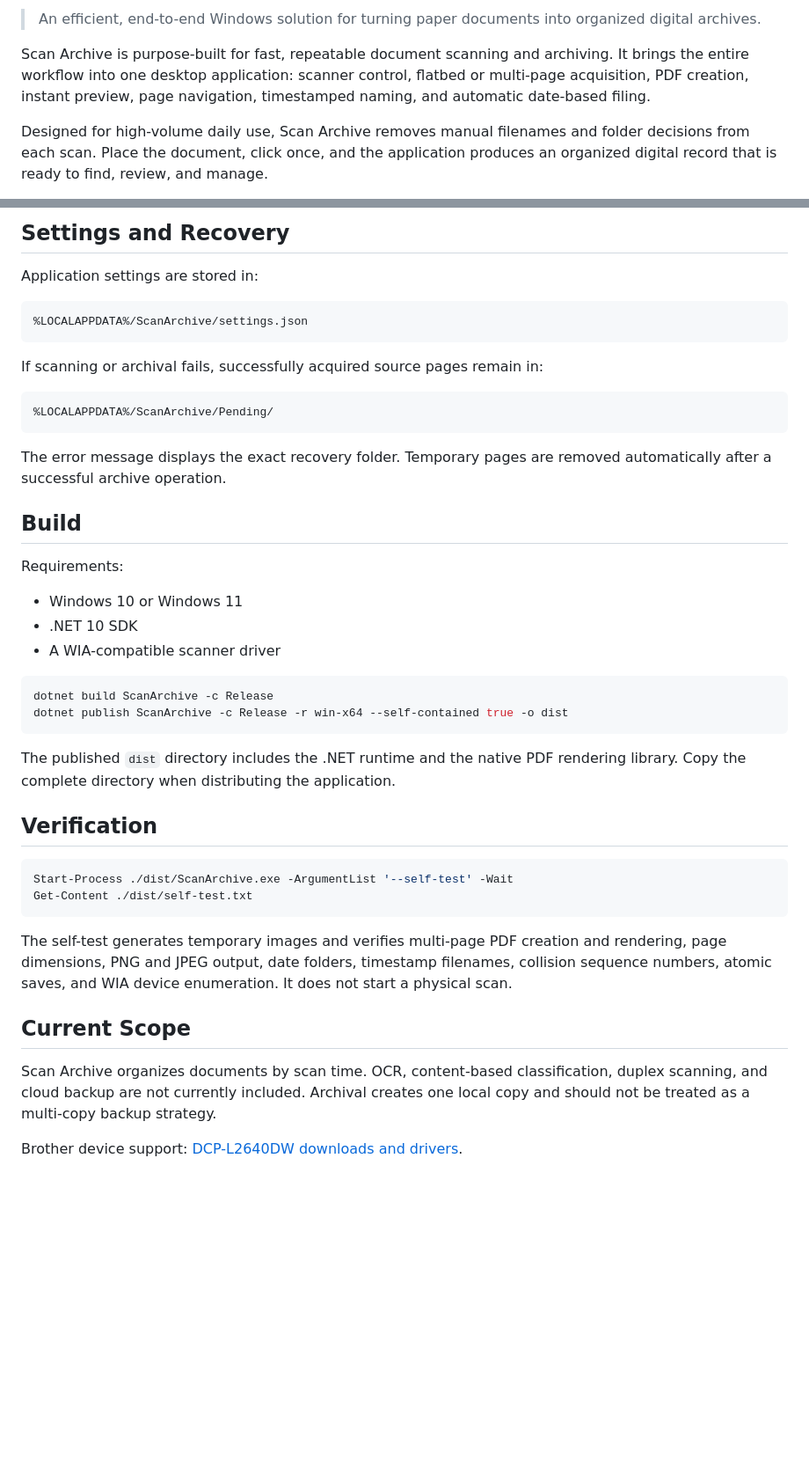
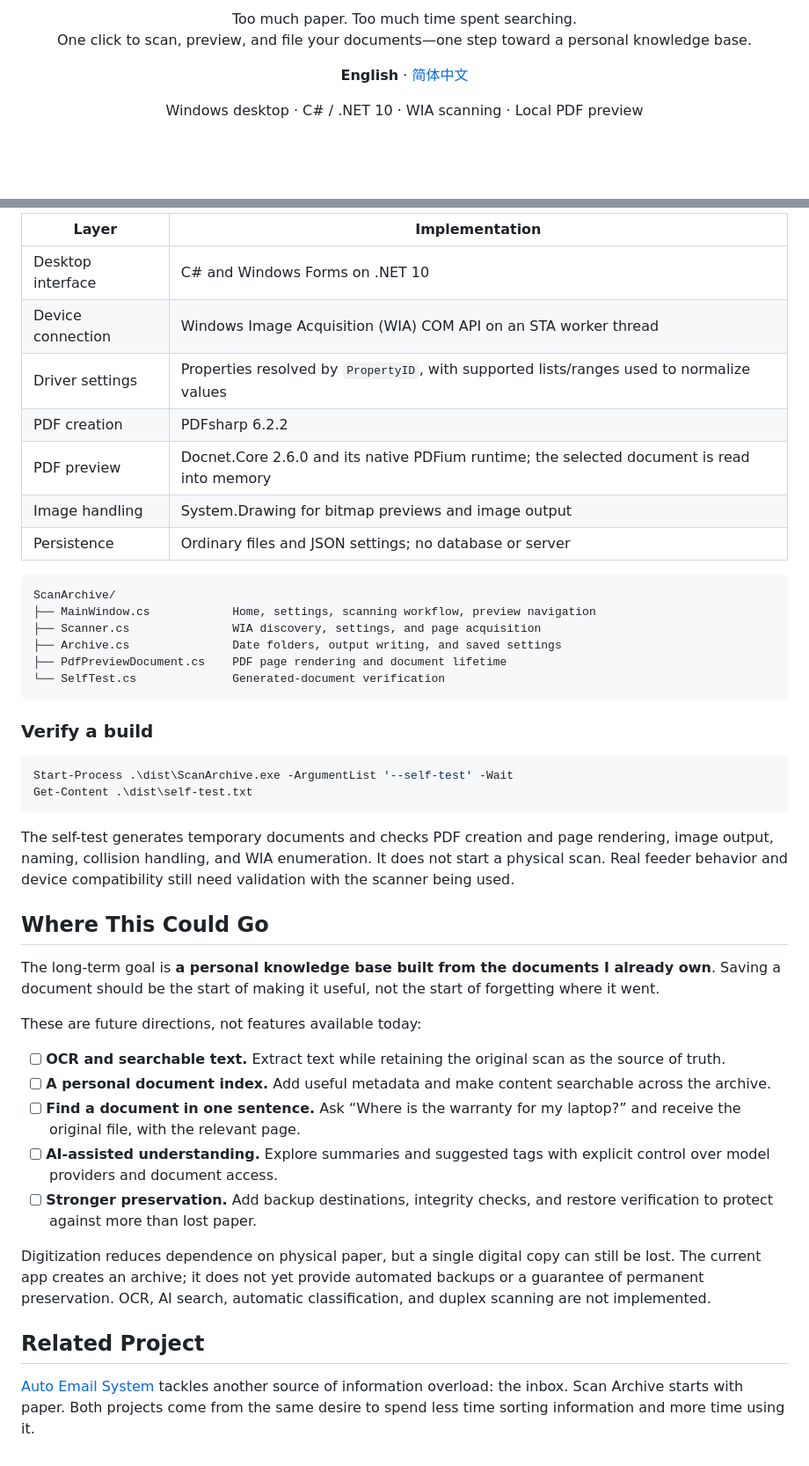
Before and after one commit to Ha22yX/scan-archive, a Markdown page: README.md, 2 parts joined by grey strips. Shown: that part at 88% size. Rendered like a GitHub page; blank space fills up the shorter version.

````diff
--- a/README.md
+++ b/README.md
@@ -2,7 +2,7 @@
 
-> An efficient, end-to-end Windows solution for turning paper documents into organized digital archives.
+<p align="center">Too much paper. Too much time spent searching.<br/>One click to scan, preview, and file your documents—one step toward a personal knowledge base.</p>
 
-Scan Archive is purpose-built for fast, repeatable document scanning and archiving. It brings the entire workflow into one desktop application: scanner control, flatbed or multi-page acquisition, PDF creation, instant preview, page navigation, timestamped naming, and automatic date-based filing.
+<p align="center"><strong>English</strong> · <a href="README.zh-CN.md">简体中文</a></p>
 
-Designed for high-volume daily use, Scan Archive removes manual filenames and folder decisions from each scan. Place the document, click once, and the application produces an organized digital record that is ready to find, review, and manage.
+<p align="center">Windows desktop · C# / .NET 10 · WIA scanning · Local PDF preview</p>
 
@@ -46,46 +100,46 @@ The Brother DCP-L2640DW detected during development supports 100, 200, and 300 D
 
-## Settings and Recovery
-
-Application settings are stored in:
+| Layer | Implementation |
+| --- | --- |
+| Desktop interface | C# and Windows Forms on .NET 10 |
+| Device connection | Windows Image Acquisition (WIA) COM API on an STA worker thread |
+| Driver settings | Properties resolved by `PropertyID`, with supported lists/ranges used to normalize values |
+| PDF creation | PDFsharp 6.2.2 |
+| PDF preview | Docnet.Core 2.6.0 and its native PDFium runtime; the selected document is read into memory |
+| Image handling | System.Drawing for bitmap previews and image output |
+| Persistence | Ordinary files and JSON settings; no database or server |
 
 ```text
-%LOCALAPPDATA%/ScanArchive/settings.json
+ScanArchive/
+├── MainWindow.cs            Home, settings, scanning workflow, preview navigation
+├── Scanner.cs               WIA discovery, settings, and page acquisition
+├── Archive.cs               Date folders, output writing, and saved settings
+├── PdfPreviewDocument.cs    PDF page rendering and document lifetime
+└── SelfTest.cs              Generated-document verification
 ```
 
-If scanning or archival fails, successfully acquired source pages remain in:
+### Verify a build
 
-```text
-%LOCALAPPDATA%/ScanArchive/Pending/
+```powershell
+Start-Process .\dist\ScanArchive.exe -ArgumentList '--self-test' -Wait
+Get-Content .\dist\self-test.txt
 ```
 
-The error message displays the exact recovery folder. Temporary pages are removed automatically after a successful archive operation.
+The self-test generates temporary documents and checks PDF creation and page rendering, image output, naming, collision handling, and WIA enumeration. It does not start a physical scan. Real feeder behavior and device compatibility still need validation with the scanner being used.
 
-## Build
+## Where This Could Go
 
-Requirements:
+The long-term goal is **a personal knowledge base built from the documents I already own**. Saving a document should be the start of making it useful, not the start of forgetting where it went.
 
-- Windows 10 or Windows 11
-- .NET 10 SDK
-- A WIA-compatible scanner driver
+These are future directions, not features available today:
 
-```powershell
-dotnet build ScanArchive -c Release
-dotnet publish ScanArchive -c Release -r win-x64 --self-contained true -o dist
-```
+- [ ] **OCR and searchable text.** Extract text while retaining the original scan as the source of truth.
+- [ ] **A personal document index.** Add useful metadata and make content searchable across the archive.
+- [ ] **Find a document in one sentence.** Ask “Where is the warranty for my laptop?” and receive the original file, with the relevant page.
+- [ ] **AI-assisted understanding.** Explore summaries and suggested tags with explicit control over model providers and document access.
+- [ ] **Stronger preservation.** Add backup destinations, integrity checks, and restore verification to protect against more than lost paper.
 
-The published `dist` directory includes the .NET runtime and the native PDF rendering library. Copy the complete directory when distributing the application.
+Digitization reduces dependence on physical paper, but a single digital copy can still be lost. The current app creates an archive; it does not yet provide automated backups or a guarantee of permanent preservation. OCR, AI search, automatic classification, and duplex scanning are not implemented.
 
-## Verification
+## Related Project
 
-```powershell
-Start-Process ./dist/ScanArchive.exe -ArgumentList '--self-test' -Wait
-Get-Content ./dist/self-test.txt
-```
-
-The self-test generates temporary images and verifies multi-page PDF creation and rendering, page dimensions, PNG and JPEG output, date folders, timestamp filenames, collision sequence numbers, atomic saves, and WIA device enumeration. It does not start a physical scan.
-
-## Current Scope
-
-Scan Archive organizes documents by scan time. OCR, content-based classification, duplex scanning, and cloud backup are not currently included. Archival creates one local copy and should not be treated as a multi-copy backup strategy.
-
-Brother device support: [DCP-L2640DW downloads and drivers](https://support.brother.com/g/b/downloadtop.aspx?c=us&lang=en&prod=dcpl2640dw_us_as).
+[Auto Email System](https://github.com/Ha22yX/auto-email-system) tackles another source of information overload: the inbox. Scan Archive starts with paper. Both projects come from the same desire to spend less time sorting information and more time using it.
````
Also changed, not shown: other parts of README.md (+77 -23 lines), README.zh-CN.md (added, +145 -0 lines), docs/screenshots/home.png (added), 1 other file.
